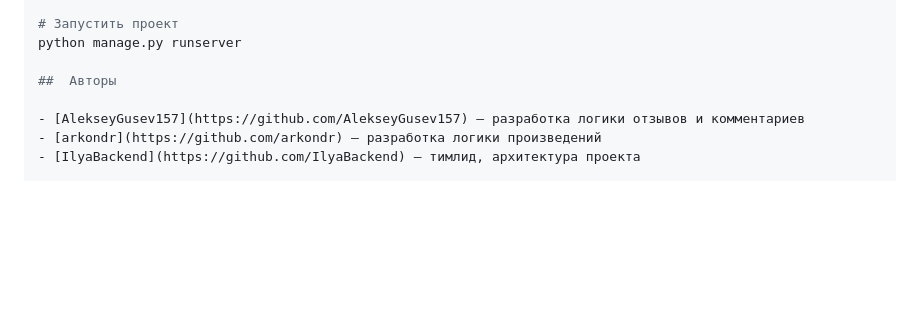
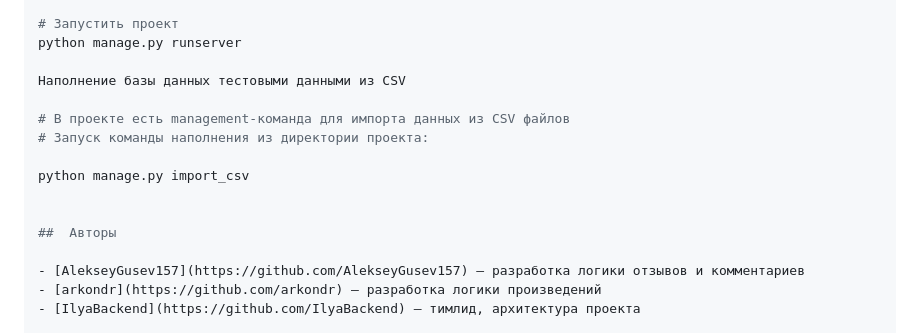
Before and after one commit to IlyaBackend/api-yamdb, a Markdown page: README.md, the part around the change. GitHub-like rendering; blank space fills up the shorter version.

Commit message:
Обновил README локально

```diff
--- a/README.md
+++ b/README.md
@@ -79,6 +79,14 @@ python manage.py createsuperuser
 # Запустить проект
 python manage.py runserver
 
+Наполнение базы данных тестовыми данными из CSV
+
+# В проекте есть management-команда для импорта данных из CSV файлов
+# Запуск команды наполнения из директории проекта:
+
+python manage.py import_csv
+
+
 ##  Авторы
 
 - [AlekseyGusev157](https://github.com/AlekseyGusev157) — разработка логики отзывов и комментариев
```
